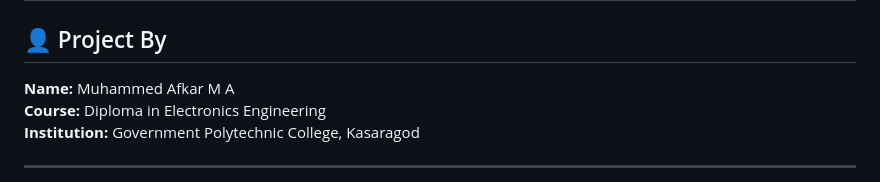
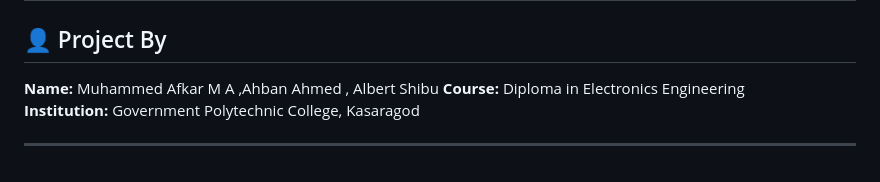
Before and after one commit to afkar-3374/ROBO_ROBOWAR, a Markdown page: EVM.md, the part around the change. Drawn GitHub-style.

Commit message:
Update project contributors in EVM.md
Added additional contributors to the project.

```diff
--- a/EVM.md
+++ b/EVM.md
@@ -1,7 +1,7 @@
 # 📌 Electronic Voting Machine using ESP8266 (ESP-NOW)
 
 ## 👤 Project By
-**Name:** Muhammed Afkar M A
+**Name:** Muhammed Afkar M A  ,Ahban Ahmed , Albert Shibu
 **Course:** Diploma in Electronics Engineering
 **Institution:** Government Polytechnic College, Kasaragod
 
```
